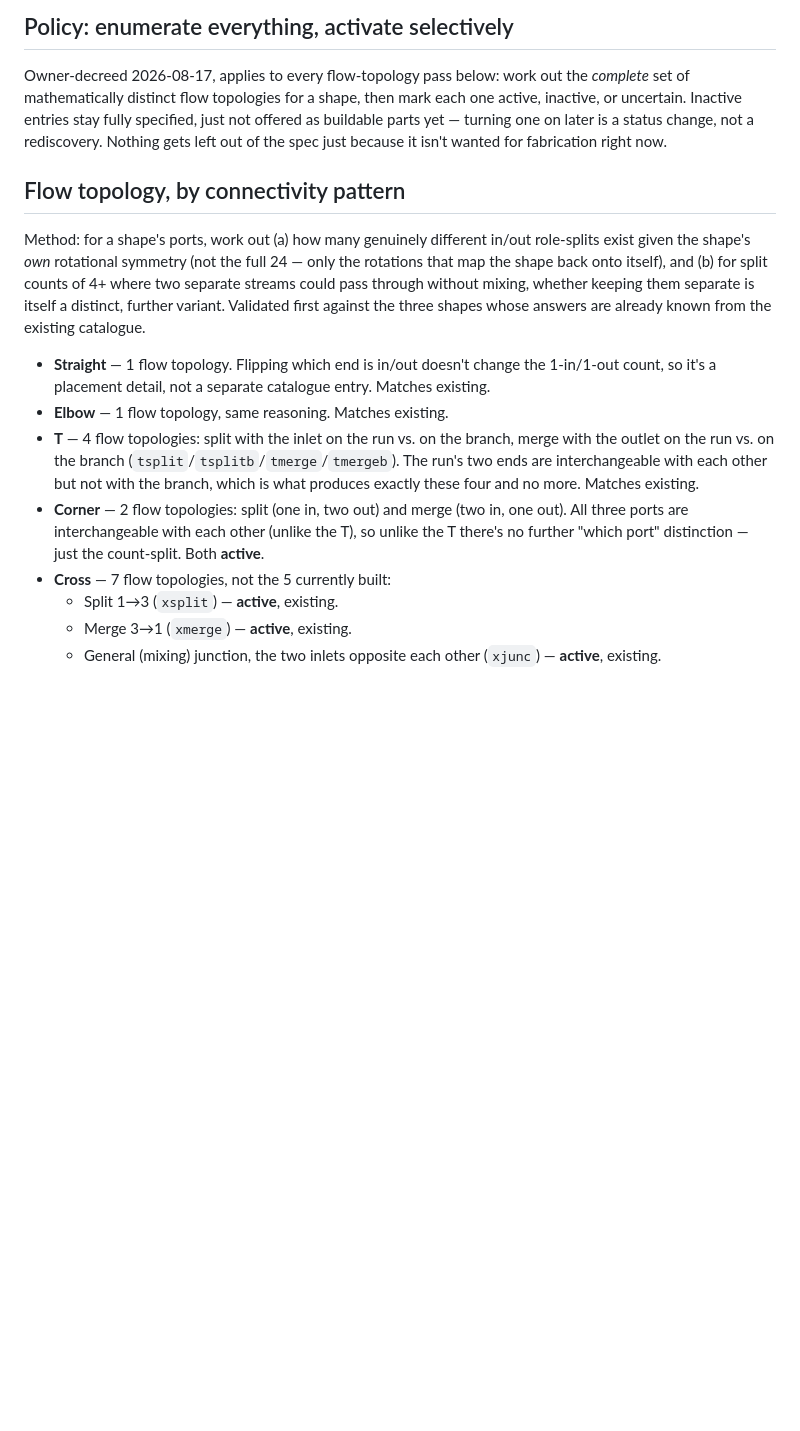
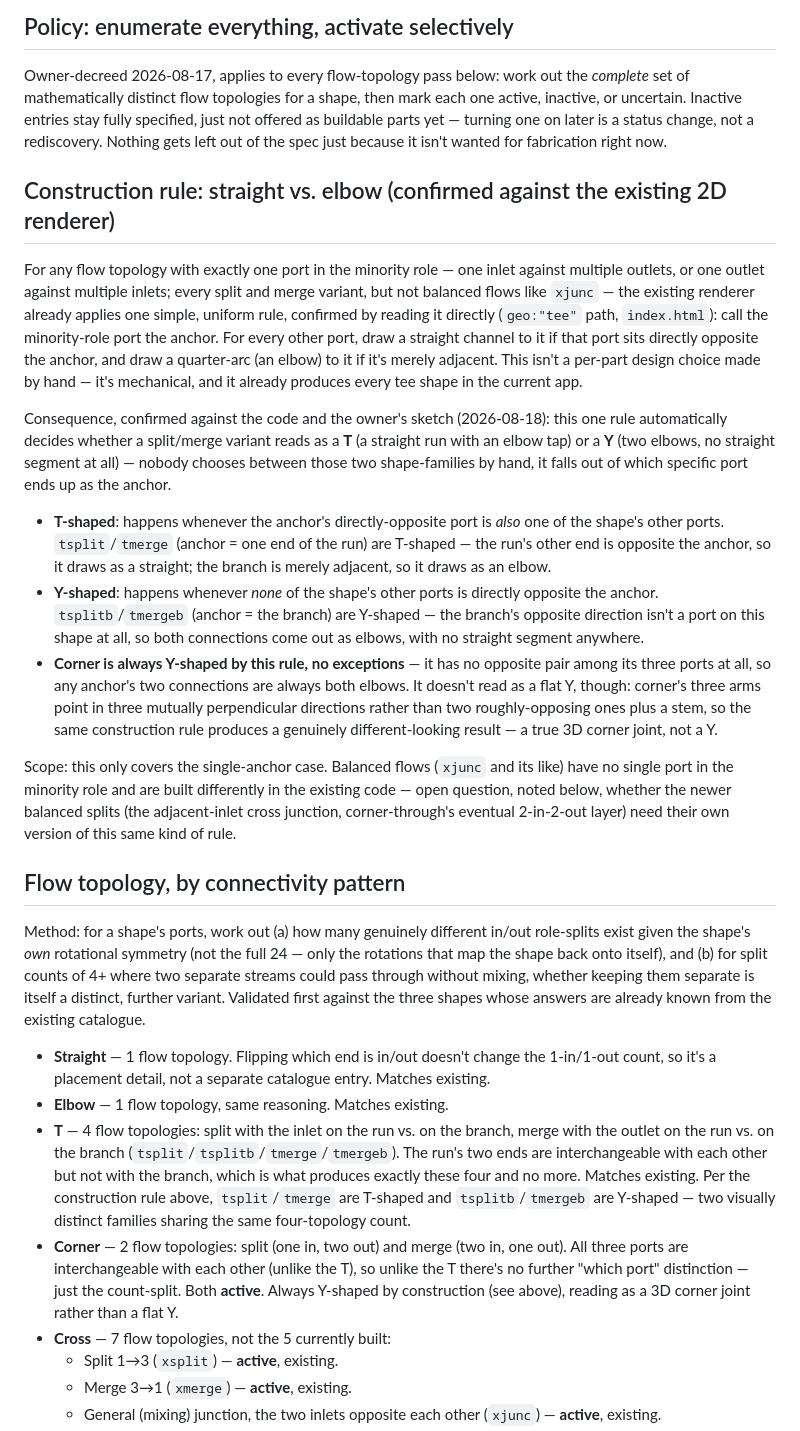
Before and after one commit to Perhoinc/pipegrid, a Markdown page: docs/PIPEGRID-PARTS-SPEC.md, the part around one of its changes. Drawn GitHub-style; blank space fills up the shorter version.

Commit message:
Document the T/Y construction rule, confirmed against index.html
Traced the existing tee renderer directly rather than guessing: for
any split/merge with one port in the minority role, it anchors on
that port and draws a straight segment to whichever other port is
directly opposite, an elbow to anything merely adjacent. That single
existing rule is what already produces tsplit/tmerge as T-shaped
(straight run + elbow branch) and tsplitb/tmergeb as Y-shaped (two
elbows, no straight segment) - confirmed against the owner's sketch
of both, port for port.

Applied the same rule to corner (always Y-shaped, no exceptions,
since it has no opposite pair at all - reads as a 3D corner joint
rather than a flat Y because its three arms are mutually
perpendicular) and to corner-through's four known split/merge
variants (stem-inlet is T-shaped with two branch taps; corner-arm
inlet is a three-way Y/tripod, all elbows).

Logged the rule's scope as an open question: it only covers single-
anchor splits/merges. Balanced flows like xjunc have no single
anchor and are built differently in the existing code - not yet
checked whether that extends the same way for the newer balanced
variants still to come.

```diff
--- a/docs/PIPEGRID-PARTS-SPEC.md
+++ b/docs/PIPEGRID-PARTS-SPEC.md
@@ -69,6 +69,41 @@ inactive, or uncertain. Inactive entries stay fully specified, just not offered
 parts yet — turning one on later is a status change, not a rediscovery. Nothing gets left out
 of the spec just because it isn't wanted for fabrication right now.
 
+## Construction rule: straight vs. elbow (confirmed against the existing 2D renderer)
+
+For any flow topology with exactly one port in the minority role — one inlet against
+multiple outlets, or one outlet against multiple inlets; every split and merge variant, but
+not balanced flows like `xjunc` — the existing renderer already applies one simple, uniform
+rule, confirmed by reading it directly (`geo:"tee"` path, `index.html`): call the
+minority-role port the anchor. For every other port, draw a straight channel to it if that
+port sits directly opposite the anchor, and draw a quarter-arc (an elbow) to it if it's
+merely adjacent. This isn't a per-part design choice made by hand — it's mechanical, and it
+already produces every tee shape in the current app.
+
+Consequence, confirmed against the code and the owner's sketch (2026-08-18): this one rule
+automatically decides whether a split/merge variant reads as a **T** (a straight run with an
+elbow tap) or a **Y** (two elbows, no straight segment at all) — nobody chooses between those
+two shape-families by hand, it falls out of which specific port ends up as the anchor.
+
+- **T-shaped**: happens whenever the anchor's directly-opposite port is *also* one of the
+  shape's other ports. `tsplit`/`tmerge` (anchor = one end of the run) are T-shaped — the
+  run's other end is opposite the anchor, so it draws as a straight; the branch is merely
+  adjacent, so it draws as an elbow.
+- **Y-shaped**: happens whenever *none* of the shape's other ports is directly opposite the
+  anchor. `tsplitb`/`tmergeb` (anchor = the branch) are Y-shaped — the branch's opposite
+  direction isn't a port on this shape at all, so both connections come out as elbows, with
+  no straight segment anywhere.
+- **Corner is always Y-shaped by this rule, no exceptions** — it has no opposite pair among
+  its three ports at all, so any anchor's two connections are always both elbows. It doesn't
+  read as a flat Y, though: corner's three arms point in three mutually perpendicular
+  directions rather than two roughly-opposing ones plus a stem, so the same construction rule
+  produces a genuinely different-looking result — a true 3D corner joint, not a Y.
+
+Scope: this only covers the single-anchor case. Balanced flows (`xjunc` and its like) have no
+single port in the minority role and are built differently in the existing code — open
+question, noted below, whether the newer balanced splits (the adjacent-inlet cross junction,
+corner-through's eventual 2-in-2-out layer) need their own version of this same kind of rule.
+
 ## Flow topology, by connectivity pattern
 
 Method: for a shape's ports, work out (a) how many genuinely different in/out role-splits
@@ -84,10 +119,13 @@ from the existing catalogue.
 - **T** — 4 flow topologies: split with the inlet on the run vs. on the branch, merge with the
   outlet on the run vs. on the branch (`tsplit`/`tsplitb`/`tmerge`/`tmergeb`). The run's two
   ends are interchangeable with each other but not with the branch, which is what produces
-  exactly these four and no more. Matches existing.
+  exactly these four and no more. Matches existing. Per the construction rule above,
+  `tsplit`/`tmerge` are T-shaped and `tsplitb`/`tmergeb` are Y-shaped — two visually distinct
+  families sharing the same four-topology count.
 - **Corner** — 2 flow topologies: split (one in, two out) and merge (two in, one out). All
   three ports are interchangeable with each other (unlike the T), so unlike the T there's no
-  further "which port" distinction — just the count-split. Both **active**.
+  further "which port" distinction — just the count-split. Both **active**. Always Y-shaped
+  by construction (see above), reading as a 3D corner joint rather than a flat Y.
 - **Cross** — 7 flow topologies, not the 5 currently built:
   - Split 1→3 (`xsplit`) — **active**, existing.
   - Merge 3→1 (`xmerge`) — **active**, existing.
```
Also changed, not shown: other parts of docs/PIPEGRID-PARTS-SPEC.md (+14 -4 lines).
